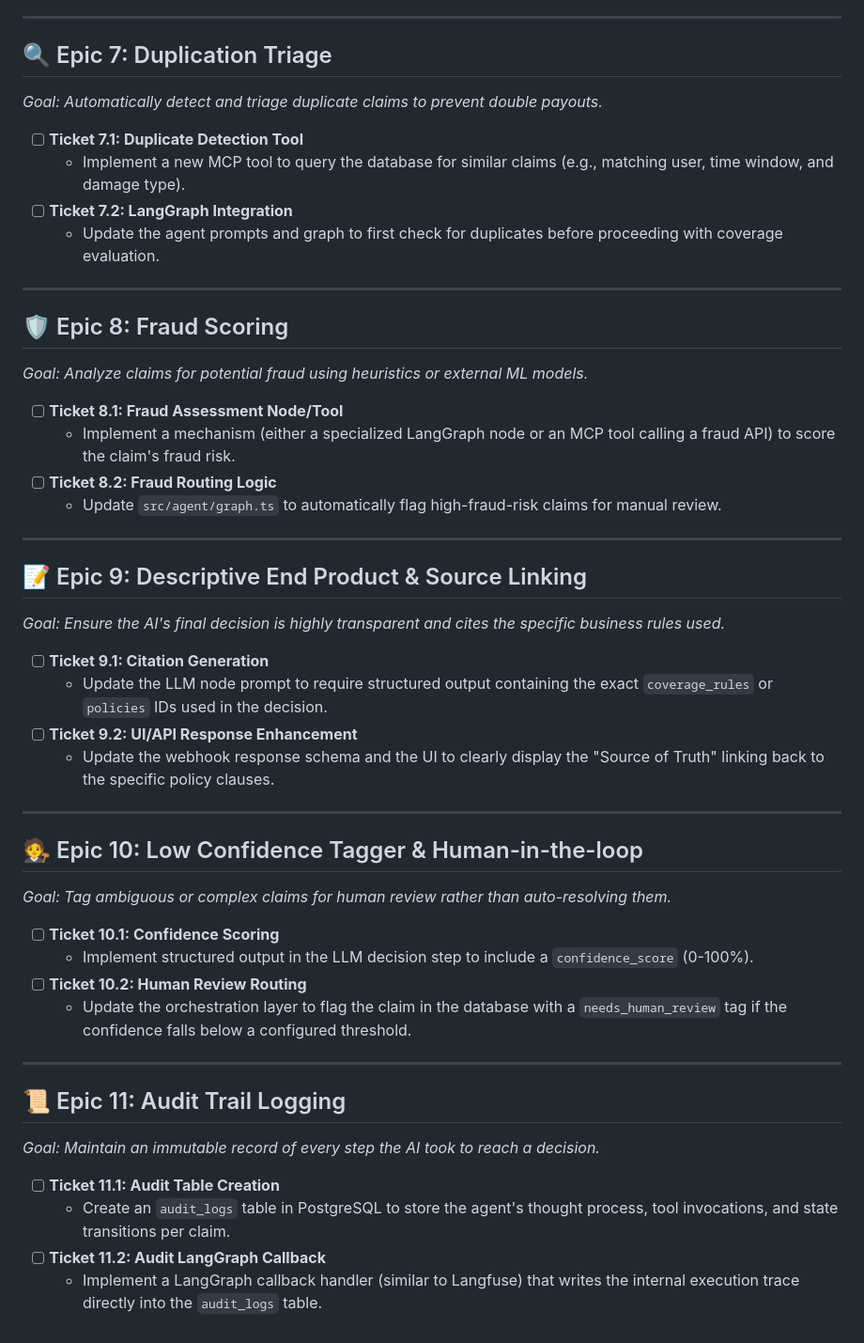
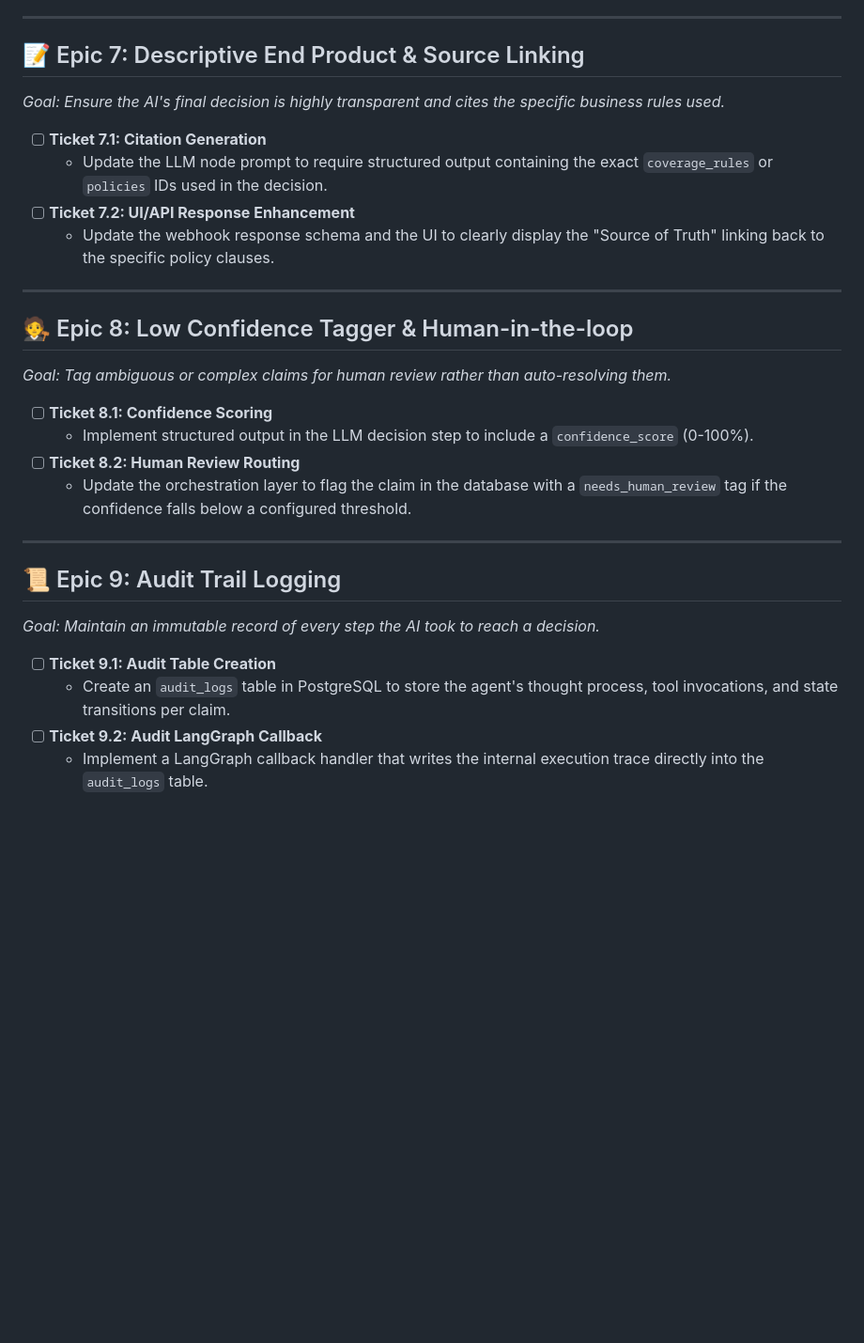
Before and after one commit to Arturrio112/AgenticInsuranceClaimOrchestrator, a Markdown page: docs/epics_and_tickets.md, the part around the change. Shown at 94% size. Drawn GitHub-style; blank space fills up the shorter version.

Commit message:
docs: adjust Epics and add future improvements to README

```diff
--- a/docs/epics_and_tickets.md
+++ b/docs/epics_and_tickets.md
@@ -56,50 +56,30 @@ We have successfully completed **Phase 1: Database Layer & Infrastructure**. The
 
 ---
 
-## 🔍 Epic 7: Duplication Triage
-*Goal: Automatically detect and triage duplicate claims to prevent double payouts.*
-
-- [ ] **Ticket 7.1: Duplicate Detection Tool**
-  - Implement a new MCP tool to query the database for similar claims (e.g., matching user, time window, and damage type).
-- [ ] **Ticket 7.2: LangGraph Integration**
-  - Update the agent prompts and graph to first check for duplicates before proceeding with coverage evaluation.
-
----
-
-## 🛡️ Epic 8: Fraud Scoring
-*Goal: Analyze claims for potential fraud using heuristics or external ML models.*
-
-- [ ] **Ticket 8.1: Fraud Assessment Node/Tool**
-  - Implement a mechanism (either a specialized LangGraph node or an MCP tool calling a fraud API) to score the claim's fraud risk.
-- [ ] **Ticket 8.2: Fraud Routing Logic**
-  - Update `src/agent/graph.ts` to automatically flag high-fraud-risk claims for manual review.
-
----
-
-## 📝 Epic 9: Descriptive End Product & Source Linking
+## 📝 Epic 7: Descriptive End Product & Source Linking
 *Goal: Ensure the AI's final decision is highly transparent and cites the specific business rules used.*
 
-- [ ] **Ticket 9.1: Citation Generation**
+- [ ] **Ticket 7.1: Citation Generation**
   - Update the LLM node prompt to require structured output containing the exact `coverage_rules` or `policies` IDs used in the decision.
-- [ ] **Ticket 9.2: UI/API Response Enhancement**
+- [ ] **Ticket 7.2: UI/API Response Enhancement**
   - Update the webhook response schema and the UI to clearly display the "Source of Truth" linking back to the specific policy clauses.
 
 ---
 
-## 🧑‍⚖️ Epic 10: Low Confidence Tagger & Human-in-the-loop
+## 🧑‍⚖️ Epic 8: Low Confidence Tagger & Human-in-the-loop
 *Goal: Tag ambiguous or complex claims for human review rather than auto-resolving them.*
 
-- [ ] **Ticket 10.1: Confidence Scoring**
+- [ ] **Ticket 8.1: Confidence Scoring**
   - Implement structured output in the LLM decision step to include a `confidence_score` (0-100%).
-- [ ] **Ticket 10.2: Human Review Routing**
+- [ ] **Ticket 8.2: Human Review Routing**
   - Update the orchestration layer to flag the claim in the database with a `needs_human_review` tag if the confidence falls below a configured threshold.
 
 ---
 
-## 📜 Epic 11: Audit Trail Logging
+## 📜 Epic 9: Audit Trail Logging
 *Goal: Maintain an immutable record of every step the AI took to reach a decision.*
 
-- [ ] **Ticket 11.1: Audit Table Creation**
+- [ ] **Ticket 9.1: Audit Table Creation**
   - Create an `audit_logs` table in PostgreSQL to store the agent's thought process, tool invocations, and state transitions per claim.
-- [ ] **Ticket 11.2: Audit LangGraph Callback**
-  - Implement a LangGraph callback handler (similar to Langfuse) that writes the internal execution trace directly into the `audit_logs` table.
+- [ ] **Ticket 9.2: Audit LangGraph Callback**
+  - Implement a LangGraph callback handler that writes the internal execution trace directly into the `audit_logs` table.
```
Also changed, not shown: README.md (added, +13 -0 lines).
